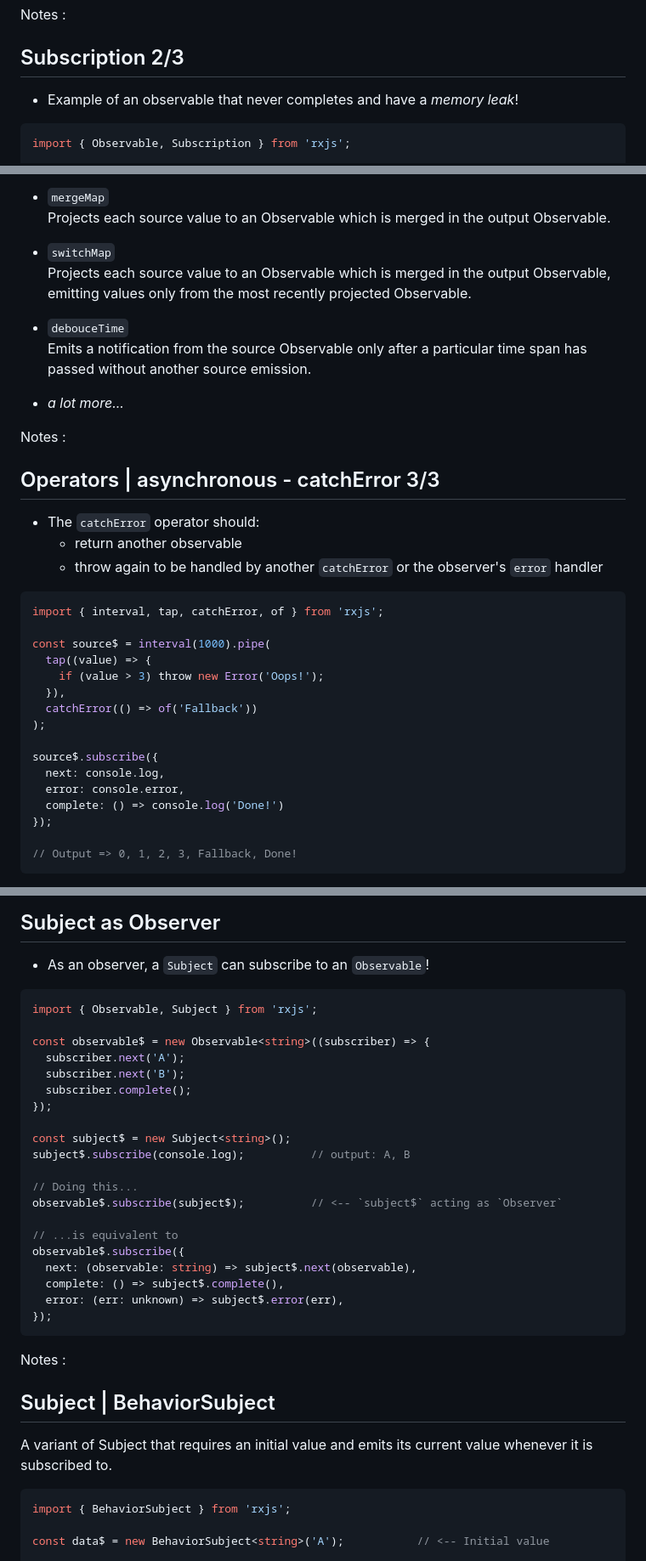
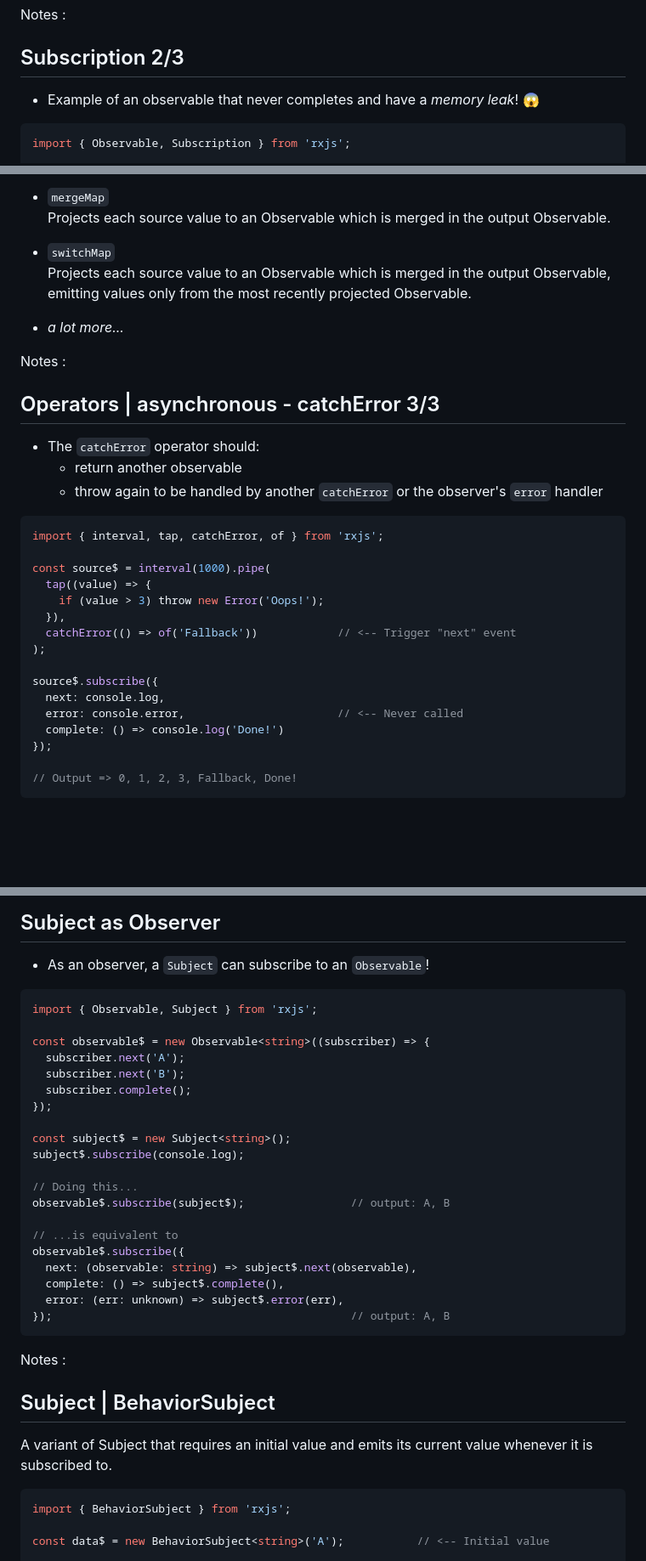
Before and after one commit to avine/talk-rxjs, a Markdown page: public/slides.md, 3 parts joined by grey strips. Shown: that part at 85% size. GitHub-like rendering; blank space fills up the shorter version.

Commit message:
Slides...

````diff
--- a/public/slides.md
+++ b/public/slides.md
@@ -276,9 +276,9 @@ Notes :
 
 ## Subscription 2/3
 
-- Example of an observable that never completes and have a *memory leak*!
+- Example of an observable that never completes and have a *memory leak*! 😱
 
-```ts [6,9|3,4,7,8,12|14,20|17|1-20|6,9,17,18]
+```ts [6,9|3,4,7,8,12|14,20|17,18|1-20|6,9,17,18]
 import { Observable, Subscription } from 'rxjs';
 
 const data$ = new Observable<number>((subscriber) => {
@@ -521,9 +521,6 @@ Notes :
 - `switchMap`<br />
   Projects each source value to an Observable which is merged in the output Observable, emitting values only from the most recently projected Observable.
 
-- `debouceTime`<br />
-  Emits a notification from the source Observable only after a particular time span has passed without another source emission.
-
 - *a lot more...*
 
 Notes :
@@ -536,19 +533,19 @@ Notes :
   - return another observable
   - throw again to be handled by another `catchError` or the observer's `error` handler
 
-```ts [3,8|5,7,12|1-16]
+```ts [3,8,11|5,7,11,13|12|1-16]
 import { interval, tap, catchError, of } from 'rxjs';
 
 const source$ = interval(1000).pipe(
   tap((value) => {
     if (value > 3) throw new Error('Oops!');
   }),
-  catchError(() => of('Fallback'))
+  catchError(() => of('Fallback'))            // <-- Trigger "next" event
 );
 
 source$.subscribe({
   next: console.log,
-  error: console.error,
+  error: console.error,                       // <-- Never called
   complete: () => console.log('Done!')
 });
 
@@ -679,7 +676,7 @@ Notes :
 
 - As an observer, a `Subject` can subscribe to an `Observable`!
 
-```ts
+```ts [1-7|9-10|12-13|15-20]
 import { Observable, Subject } from 'rxjs';
 
 const observable$ = new Observable<string>((subscriber) => {
@@ -689,17 +686,17 @@ const observable$ = new Observable<string>((subscriber) => {
 });
 
 const subject$ = new Subject<string>();
-subject$.subscribe(console.log);          // output: A, B
+subject$.subscribe(console.log);
 
 // Doing this...
-observable$.subscribe(subject$);          // <-- `subject$` acting as `Observer`
+observable$.subscribe(subject$);                // output: A, B
 
 // ...is equivalent to
 observable$.subscribe({
   next: (observable: string) => subject$.next(observable),
   complete: () => subject$.complete(),
   error: (err: unknown) => subject$.error(err),
-});
+});                                             // output: A, B
 ```
 
 Notes :
@@ -710,7 +707,7 @@ Notes :
 
 A variant of Subject that requires an initial value and emits its current value whenever it is subscribed to.
 
-```ts
+```ts [1|3|5|7|9|11-12|14|1-18]
 import { BehaviorSubject } from 'rxjs';
 
 const data$ = new BehaviorSubject<string>('A');           // <-- Initial value
````
Also changed, not shown: other parts of public/slides.md (+21 -16 lines).
